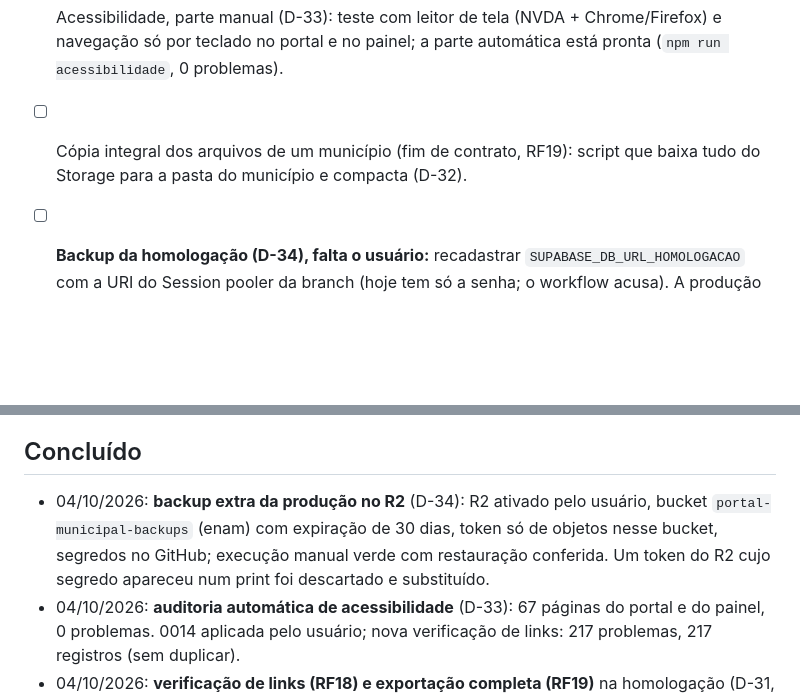
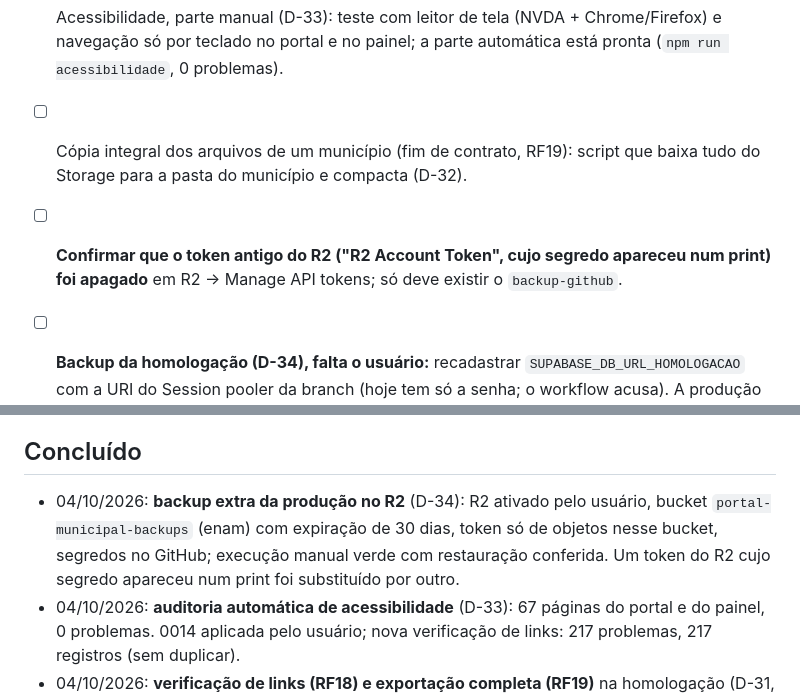
Before and after one commit to willquerubim2025-oss/portal-municipal, a Markdown page: docs/07-pendencias.md, 2 parts joined by grey strips. GitHub-like rendering; blank space fills up the shorter version.

Commit message:
Pendências: confirmar exclusão do token antigo do R2
Co-Authored-By: Claude Opus 5.5 <noreply@anthropic.com>

```diff
--- a/docs/07-pendencias.md
+++ b/docs/07-pendencias.md
@@ -14,6 +14,7 @@
 - [ ] Painel: pré-visualização de rascunho no portal (hoje o portal só mostra o publicado); biblioteca de mídias para reaproveitar imagens; publicar o painel (Cloudflare Workers static assets ou Pages); gerenciar categorias pelo painel (hoje só as do provisionamento).
 - [ ] Acessibilidade, parte manual (D-33): teste com leitor de tela (NVDA + Chrome/Firefox) e navegação só por teclado no portal e no painel; a parte automática está pronta (`npm run acessibilidade`, 0 problemas).
 - [ ] Cópia integral dos arquivos de um município (fim de contrato, RF19): script que baixa tudo do Storage para a pasta do município e compacta (D-32).
+- [ ] **Confirmar que o token antigo do R2 ("R2 Account Token", cujo segredo apareceu num print) foi apagado** em R2 → Manage API tokens; só deve existir o `backup-github`.
 - [ ] **Backup da homologação (D-34), falta o usuário:** recadastrar `SUPABASE_DB_URL_HOMOLOGACAO` com a URI do Session pooler da branch (hoje tem só a senha; o workflow acusa). A produção já está funcionando.
 - [ ] Cópia periódica dos arquivos do Storage para o R2 (o backup extra só cobre o banco).
 - [ ] Monitoramento de disponibilidade (UptimeRobot ou Better Stack).
@@ -43,7 +44,7 @@
 Tudo o que precisa ser levantado com a prefeitura está organizado em **[docs/reuniao/](reuniao/00-LEIA-PRIMEIRO.md)**: guia e pauta (00), acessos e domínio (01), migração (02), transparência e sistemas (03), dados e conteúdo institucional (04), identidade visual (05), usuários, suporte e contrato (06). **Ao incluir uma nova pergunta para a prefeitura, colocar lá**, no arquivo do assunto.
 
 ## Concluído
-- 04/10/2026: **backup extra da produção no R2** (D-34): R2 ativado pelo usuário, bucket `portal-municipal-backups` (enam) com expiração de 30 dias, token só de objetos nesse bucket, segredos no GitHub; execução manual verde com restauração conferida. Um token do R2 cujo segredo apareceu num print foi descartado e substituído.
+- 04/10/2026: **backup extra da produção no R2** (D-34): R2 ativado pelo usuário, bucket `portal-municipal-backups` (enam) com expiração de 30 dias, token só de objetos nesse bucket, segredos no GitHub; execução manual verde com restauração conferida. Um token do R2 cujo segredo apareceu num print foi substituído por outro.
 - 04/10/2026: **auditoria automática de acessibilidade** (D-33): 67 páginas do portal e do painel, 0 problemas. 0014 aplicada pelo usuário; nova verificação de links: 217 problemas, 217 registros (sem duplicar).
 - 04/10/2026: **verificação de links (RF18) e exportação completa (RF19)** na homologação (D-31, D-32): 0012 e 0013 aplicadas pelo usuário no SQL Editor; Edge Functions `verificar-links` e `exportar`; telas no painel; ambas testadas de ponta a ponta com os dados de Jeriquara.
 - 03/10/2026: **cache na borda por município com limpeza ao publicar** (D-30): `portal/src/worker.ts`, cabeçalhos no middleware, migration 0011 na homologação, 71 testes de permissão. Vault da homologação cadastrado pelo usuário; teste ponta a ponta: gravação às 20:57:15, limpeza às 20:58:00 (200), página nova às 20:58:05. Falta a produção.
```
